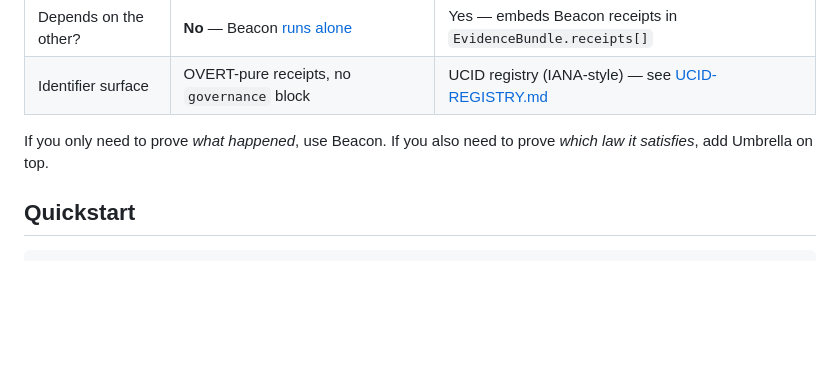
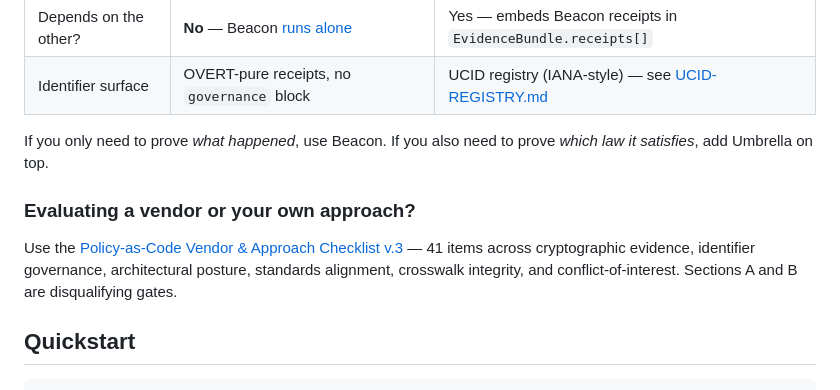
Before and after one commit to aigovops-foundation/umbrella-govops, a Markdown page: README.md, the part around the change. GitHub-like rendering; blank space fills up the shorter version.

```diff
--- a/README.md
+++ b/README.md
@@ -33,6 +33,10 @@ Governance is not a PDF. It is a pipeline. Every control is a YAML contract. Eve
 | Identifier surface | OVERT-pure receipts, no `governance` block | UCID registry (IANA-style) — see [UCID-REGISTRY.md](UCID-REGISTRY.md) |
 
 If you only need to prove *what happened*, use Beacon. If you also need to prove *which law it satisfies*, add Umbrella on top.
+
+### Evaluating a vendor or your own approach?
+
+Use the [Policy-as-Code Vendor & Approach Checklist v.3](docs/policy-as-code-vendor-and-approach-checklist-v3.md) — 41 items across cryptographic evidence, identifier governance, architectural posture, standards alignment, crosswalk integrity, and conflict-of-interest. Sections A and B are disqualifying gates.
 
 ## Quickstart
 
```
Also changed, not shown: docs/policy-as-code-vendor-and-approach-checklist-v3.md (added, +191 -0 lines).
